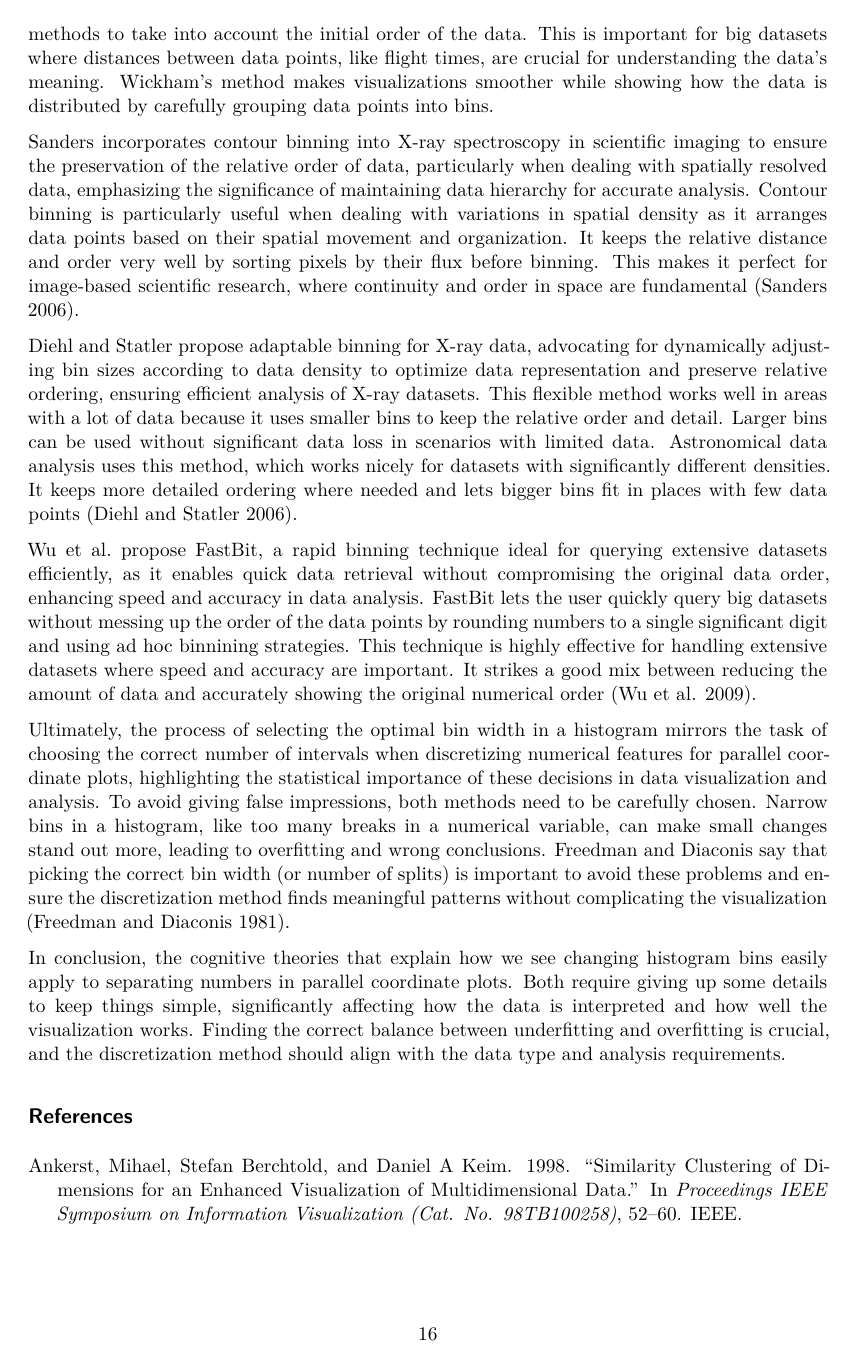
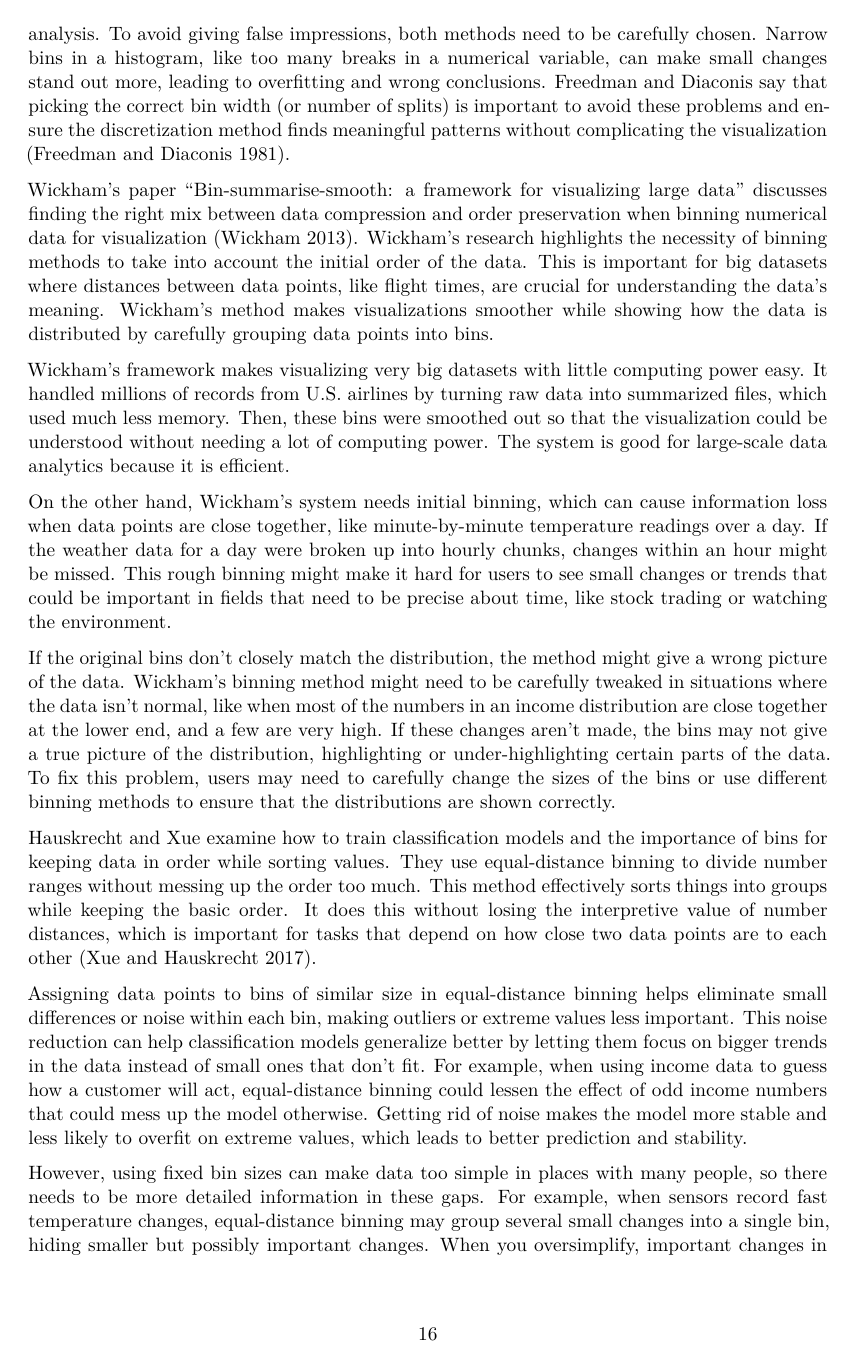
Before and after one commit to drbradford12/Dissertation-Data, a Quarto document (Literature Review/LitReview.qmd): page 16 of 19. Rendered offline with R 4.5, knitr and Pandoc in place of Quarto, then LaTeX, with nearby package versions; some code elsewhere in the file could not run offline.

Commit message:
11.12.2024 Morning updates

```diff
--- a/Literature Review/LitReview.qmd
+++ b/Literature Review/LitReview.qmd
@@ -469,15 +469,29 @@ Tufte suggests that an excessive number of bins can confuse users, making it cha
 
 Aesthetic biases in data display can also change how discretization methods are seen. For example, people are more likely to like histograms that look balanced and symmetrical, which can change how they understand the data. This is similar to how parallel coordinate plots with evenly spread breaks across feature values might be seen as more accurate or reliable, even if the data doesn't support this. Kirk says these visual preferences can change how the data is interpreted, leading to a wrong view [@kirk2019]. -->
 
+Ultimately, the process of selecting the optimal bin width in a histogram mirrors the task of choosing the correct number of intervals when discretizing numerical features for parallel coordinate plots, highlighting the statistical importance of these decisions in data visualization and analysis. To avoid giving false impressions, both methods need to be carefully chosen. Narrow bins in a histogram, like too many breaks in a numerical variable, can make small changes stand out more, leading to overfitting and wrong conclusions. Freedman and Diaconis say that picking the correct bin width (or number of splits) is important to avoid these problems and ensure the discretization method finds meaningful patterns without complicating the visualization [@freedman1981].
+
 Wickham's paper "Bin-summarise-smooth: a framework for visualizing large data" discusses finding the right mix between data compression and order preservation when binning numerical data for visualization [@wickham2013]. Wickham's research highlights the necessity of binning methods to take into account the initial order of the data. This is important for big datasets where distances between data points, like flight times, are crucial for understanding the data's meaning. Wickham's method makes visualizations smoother while showing how the data is distributed by carefully grouping data points into bins.
 
-Sanders incorporates contour binning into X-ray spectroscopy in scientific imaging to ensure the preservation of the relative order of data, particularly when dealing with spatially resolved data, emphasizing the significance of maintaining data hierarchy for accurate analysis. Contour binning is particularly useful when dealing with variations in spatial density as it arranges data points based on their spatial movement and organization. It keeps the relative distance and order very well by sorting pixels by their flux before binning. This makes it perfect for image-based scientific research, where continuity and order in space are fundamental [@sanders2006].
+Wickham's framework makes visualizing very big datasets with little computing power easy. It handled millions of records from U.S. airlines by turning raw data into summarized files, which used much less memory. Then, these bins were smoothed out so that the visualization could be understood without needing a lot of computing power. The system is good for large-scale data analytics because it is efficient.
+
+On the other hand, Wickham's system needs initial binning, which can cause information loss when data points are close together, like minute-by-minute temperature readings over a day. If the weather data for a day were broken up into hourly chunks, changes within an hour might be missed. This rough binning might make it hard for users to see small changes or trends that could be important in fields that need to be precise about time, like stock trading or watching the environment.
+
+If the original bins don't closely match the distribution, the method might give a wrong picture of the data. Wickham's binning method might need to be carefully tweaked in situations where the data isn't normal, like when most of the numbers in an income distribution are close together at the lower end, and a few are very high. If these changes aren't made, the bins may not give a true picture of the distribution, highlighting or under-highlighting certain parts of the data. To fix this problem, users may need to carefully change the sizes of the bins or use different binning methods to ensure that the distributions are shown correctly.
+
+
+<!-- Sanders incorporates contour binning into X-ray spectroscopy in scientific imaging to ensure the preservation of the relative order of data, particularly when dealing with spatially resolved data, emphasizing the significance of maintaining data hierarchy for accurate analysis. Contour binning is particularly useful when dealing with variations in spatial density as it arranges data points based on their spatial movement and organization. It keeps the relative distance and order very well by sorting pixels by their flux before binning. This makes it perfect for image-based scientific research, where continuity and order in space are fundamental [@sanders2006].
 
 Diehl and Statler propose adaptable binning for X-ray data, advocating for dynamically adjusting bin sizes according to data density to optimize data representation and preserve relative ordering, ensuring efficient analysis of X-ray datasets. This flexible method works well in areas with a lot of data because it uses smaller bins to keep the relative order and detail. Larger bins can be used without significant data loss in scenarios with limited data. Astronomical data analysis uses this method, which works nicely for datasets with significantly different densities. It keeps more detailed ordering where needed and lets bigger bins fit in places with few data points [@diehl2006].
 
-Wu et al. propose FastBit, a rapid binning technique ideal for querying extensive datasets efficiently, as it enables quick data retrieval without compromising the original data order, enhancing speed and accuracy in data analysis. FastBit lets the user quickly query big datasets without messing up the order of the data points by rounding numbers to a single significant digit and using ad hoc binnining strategies. This technique is highly effective for handling extensive datasets where speed and accuracy are important. It strikes a good mix between reducing the amount of data and accurately showing the original numerical order [@wu2009].
+Wu et al. propose FastBit, a rapid binning technique ideal for querying extensive datasets efficiently, as it enables quick data retrieval without compromising the original data order, enhancing speed and accuracy in data analysis. FastBit lets the user quickly query big datasets without messing up the order of the data points by rounding numbers to a single significant digit and using ad hoc binnining strategies. This technique is highly effective for handling extensive datasets where speed and accuracy are important. It strikes a good mix between reducing the amount of data and accurately showing the original numerical order [@wu2009]. -->
 
-Ultimately, the process of selecting the optimal bin width in a histogram mirrors the task of choosing the correct number of intervals when discretizing numerical features for parallel coordinate plots, highlighting the statistical importance of these decisions in data visualization and analysis. To avoid giving false impressions, both methods need to be carefully chosen. Narrow bins in a histogram, like too many breaks in a numerical variable, can make small changes stand out more, leading to overfitting and wrong conclusions. Freedman and Diaconis say that picking the correct bin width (or number of splits) is important to avoid these problems and ensure the discretization method finds meaningful patterns without complicating the visualization [@freedman1981].
+Hauskrecht and Xue examine how to train classification models and the importance of bins for keeping data in order while sorting values. They use equal-distance binning to divide number ranges without messing up the order too much. This method effectively sorts things into groups while keeping the basic order. It does this without losing the interpretive value of number distances, which is important for tasks that depend on how close two data points are to each other [@xue2017].
+
+Assigning data points to bins of similar size in equal-distance binning helps eliminate small differences or noise within each bin, making outliers or extreme values less important. This noise reduction can help classification models generalize better by letting them focus on bigger trends in the data instead of small ones that don't fit. For example, when using income data to guess how a customer will act, equal-distance binning could lessen the effect of odd income numbers that could mess up the model otherwise. Getting rid of noise makes the model more stable and less likely to overfit on extreme values, which leads to better prediction and stability.
+
+However, using fixed bin sizes can make data too simple in places with many people, so there needs to be more detailed information in these gaps. For example, when sensors record fast temperature changes, equal-distance binning may group several small changes into a single bin, hiding smaller but possibly important changes. When you oversimplify, important changes in dense data areas may not be picked up as well. This makes it harder for models to find trends that depend on these small differences. To get around this problem, you might need more processing power or a custom binning approach to keep important insights in areas with a lot of data.
+
 
 In conclusion, the cognitive theories that explain how we see changing histogram bins easily apply to separating numbers in parallel coordinate plots. Both require giving up some details to keep things simple, significantly affecting how the data is interpreted and how well the visualization works. Finding the correct balance between underfitting and overfitting is crucial, and the discretization method should align with the data type and analysis requirements.
 
```
Also changed, not shown: Literature Review/thesis.bib (+7 -0 lines), Literature Review/LitReview.pdf, Literature Review/LitReview.qmd (2 more changed lines).
